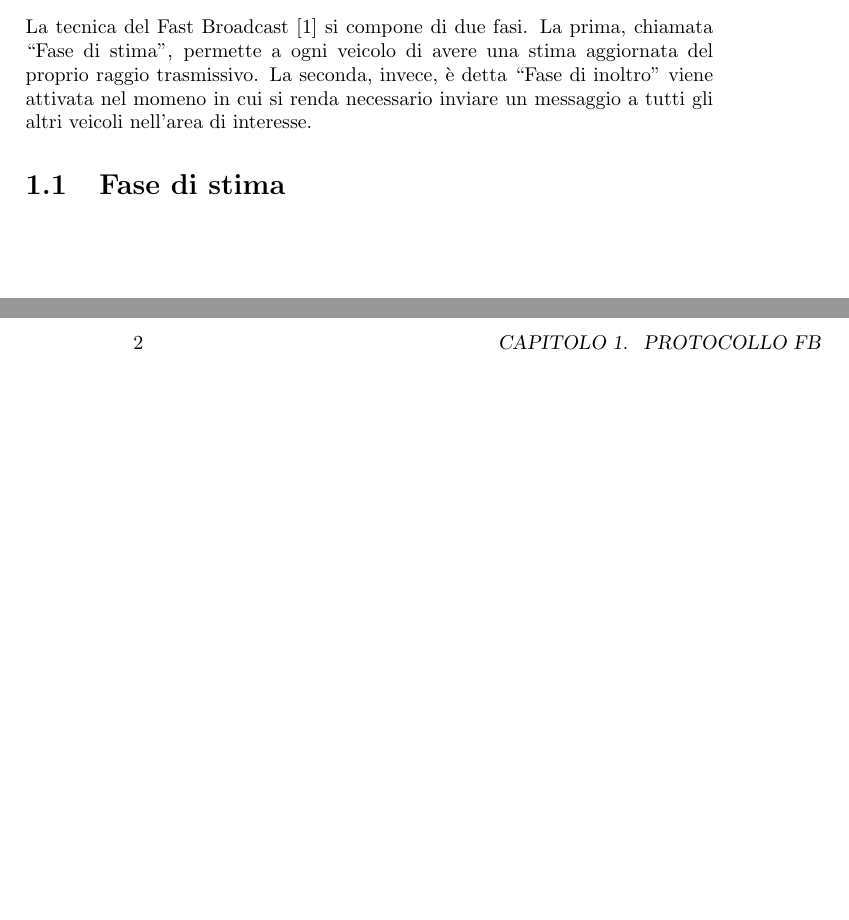
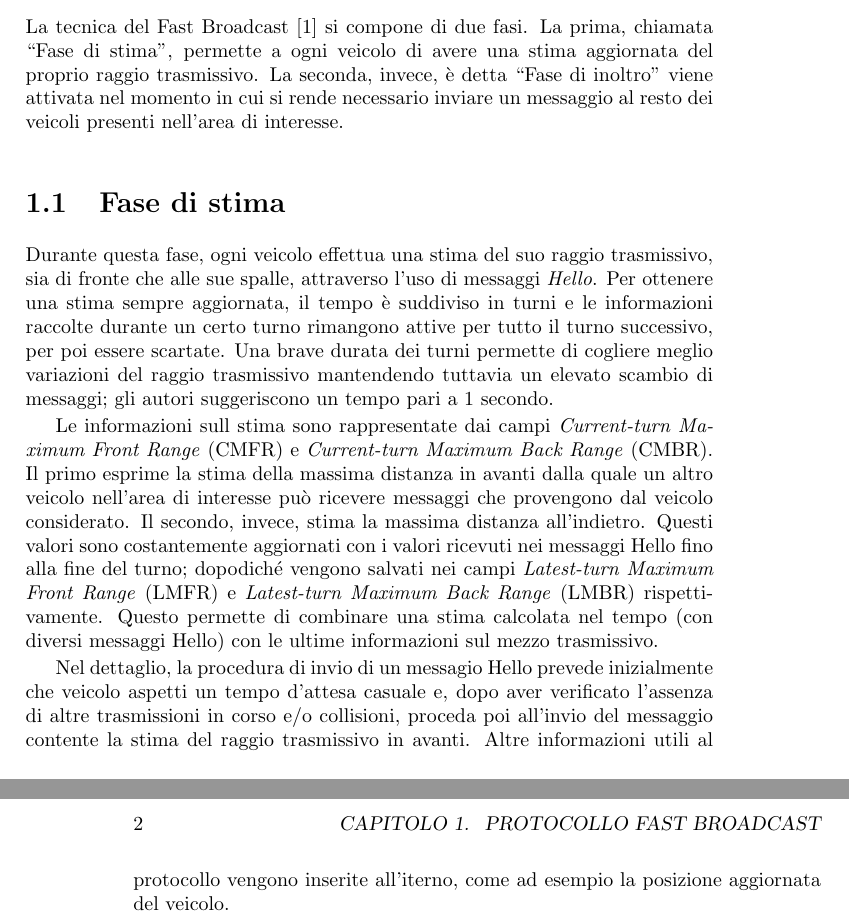
Before and after one commit to mromanelli9/master-thesis, a LaTeX book (doc/draft/tesi.tex, which reads doc/draft/chapters/protocollo_fb.tex): two parts of pages 1 and 2 of 3, joined at a grey line, cut so that both start at the same text, the shorter picture padded with empty space. Compiled offline with pdfLaTeX.

Commit message:
add first part of estimantion phase

```diff
--- a/doc/draft/chapters/protocollo_fb.tex
+++ b/doc/draft/chapters/protocollo_fb.tex
@@ -3,9 +3,26 @@
 %!TeX spellcheck = it_IT
 %!TEX root = ../tesi.tex
 
-\chapter{Protocollo FB}
-La tecnica del Fast Broadcast \cite{Palazzi07howdo} si compone di due fasi. La prima, chiamata ``Fase di stima'', permette a ogni veicolo di avere una stima aggiornata
-del proprio raggio trasmissivo. La seconda, invece, è detta ``Fase di inoltro'' viene attivata nel momeno in cui si renda necessario inviare un messaggio
-a tutti gli altri veicoli nell'area di interesse.
+\chapter{Protocollo Fast Broadcast}
+La tecnica del Fast Broadcast~\cite{Palazzi07howdo} si compone di due fasi. La prima, chiamata ``Fase di stima'', permette a ogni veicolo di avere una stima aggiornata
+del proprio raggio trasmissivo. La seconda, invece, è detta ``Fase di inoltro'' viene attivata nel momento in cui si rende necessario inviare un messaggio
+al resto dei veicoli presenti nell'area di interesse.
 
 \section{Fase di stima}
+Durante questa fase, ogni veicolo effettua una stima del suo raggio trasmissivo, sia di fronte che alle sue spalle, attraverso l'uso di messaggi \textit{Hello}.
+Per ottenere una stima sempre aggiornata, il tempo è suddiviso in turni e le informazioni raccolte durante un certo turno
+rimangono attive per tutto il turno successivo, per poi essere scartate.
+Una brave durata dei turni permette di cogliere meglio variazioni del raggio trasmissivo mantendendo tuttavia un elevato scambio di messaggi;
+gli autori suggeriscono un tempo pari a 1 secondo.
+
+Le informazioni sull stima sono rappresentate dai campi \textit{Current-turn Maximum Front Range} (CMFR) e \textit{Current-turn Maximum Back Range} (CMBR).
+Il primo esprime la stima della massima distanza in avanti dalla quale un altro veicolo nell'area di interesse può ricevere messaggi che provengono dal veicolo considerato.
+Il secondo, invece, stima la massima distanza all'indietro.
+Questi valori sono costantemente aggiornati con i valori ricevuti nei messaggi Hello fino alla fine del turno;
+dopodiché vengono salvati nei campi \textit{Latest-turn Maximum Front Range} (LMFR) e \textit{Latest-turn Maximum Back Range} (LMBR) rispettivamente.
+Questo permette di combinare una stima calcolata nel tempo (con diversi messaggi Hello) con le ultime informazioni sul mezzo trasmissivo.
+
+Nel dettaglio, la procedura di invio di un messagio Hello prevede inizialmente che veicolo aspetti un tempo d'attesa casuale e,
+dopo aver verificato l'assenza di altre trasmissioni in corso e/o collisioni, proceda poi all'invio del messaggio contente
+la stima del raggio trasmissivo in avanti.
+Altre informazioni utili al protocollo vengono inserite all'iterno, come ad esempio la posizione aggiornata del veicolo.
```
